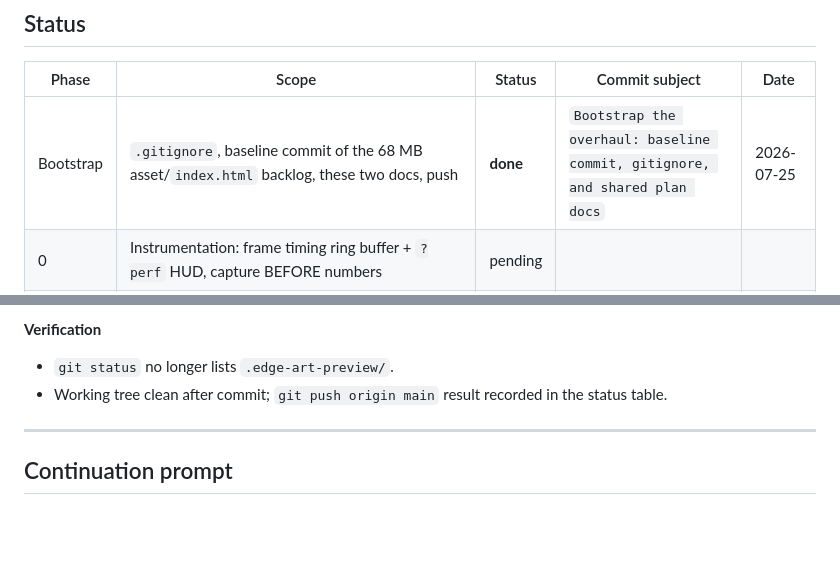
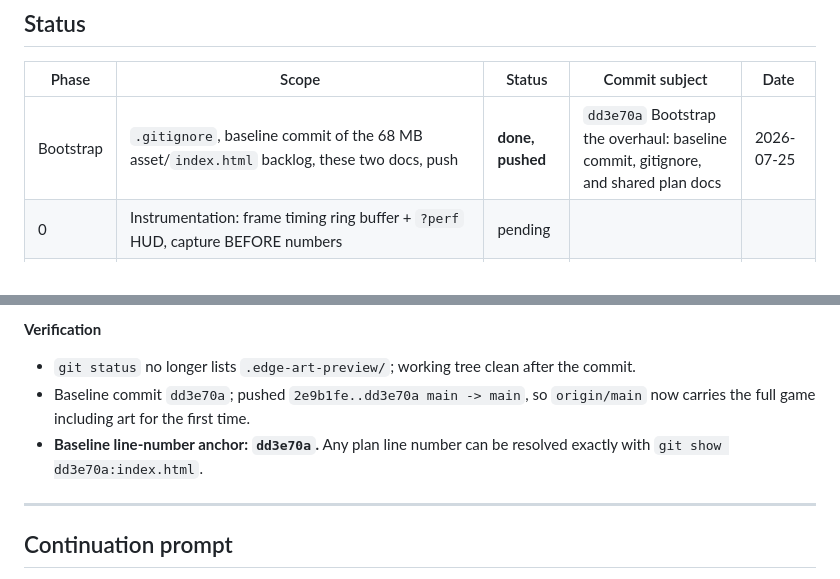
Before and after one commit to hipstereclipse/Albion-Skirmish, a Markdown page: docs/OVERHAUL-PROGRESS.md, 2 parts joined by grey strips. GitHub-like rendering; blank space fills up the shorter version.

Commit message:
Record the baseline commit hash in the overhaul tracker
Pins dd3e70a as the line-number anchor for every reference in
docs/OVERHAUL-PLAN.md, and confirms the backlog push reached origin/main.

Co-Authored-By: Claude Opus 5 <noreply@anthropic.com>

```diff
--- a/docs/OVERHAUL-PROGRESS.md
+++ b/docs/OVERHAUL-PROGRESS.md
@@ -18,7 +18,7 @@ if the push fails, mark the row `done (push pending)` and say so in the log.
 
 | Phase | Scope | Status | Commit subject | Date |
 |---|---|---|---|---|
-| Bootstrap | `.gitignore`, baseline commit of the 68 MB asset/`index.html` backlog, these two docs, push | **done** | `Bootstrap the overhaul: baseline commit, gitignore, and shared plan docs` | 2026-07-25 |
+| Bootstrap | `.gitignore`, baseline commit of the 68 MB asset/`index.html` backlog, these two docs, push | **done, pushed** | `dd3e70a` Bootstrap the overhaul: baseline commit, gitignore, and shared plan docs | 2026-07-25 |
 | 0 | Instrumentation: frame timing ring buffer + `?perf` HUD, capture BEFORE numbers | pending | | |
 | 1 | Kill the three-state terrain pop-in (single preload gate, all-or-nothing material gate) | pending | | |
 | 2 | Fix dark/low-contrast terrain (brightness normalization, softer washes/outlines, painterly relayer) | pending | | |
@@ -78,8 +78,11 @@ Fill in during Phase 0. Everything later is measured against these.
 
 **Verification**
 
-- `git status` no longer lists `.edge-art-preview/`.
-- Working tree clean after commit; `git push origin main` result recorded in the status table.
+- `git status` no longer lists `.edge-art-preview/`; working tree clean after the commit.
+- Baseline commit `dd3e70a`; pushed `2e9b1fe..dd3e70a main -> main`, so `origin/main` now carries the
+  full game including art for the first time.
+- **Baseline line-number anchor: `dd3e70a`.** Any plan line number can be resolved exactly with
+  `git show dd3e70a:index.html`.
 
 ---
 
```
